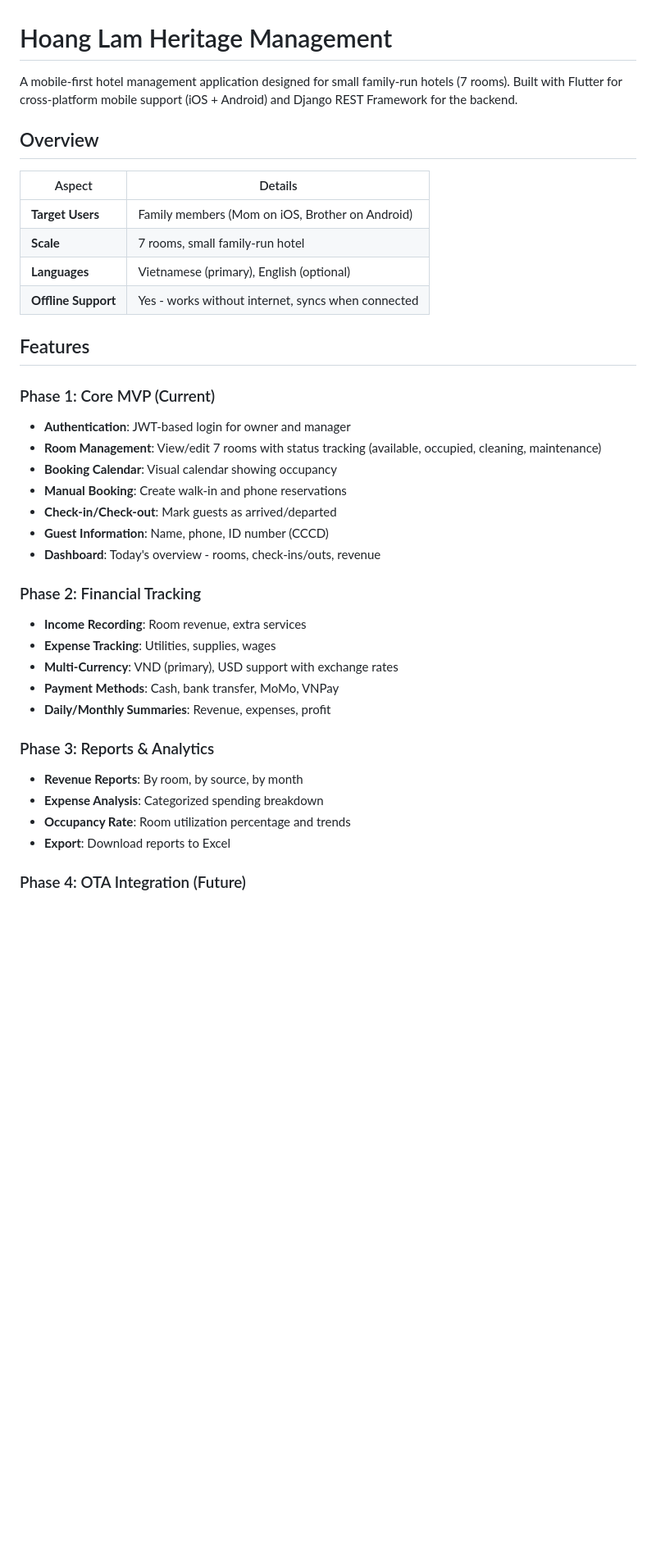
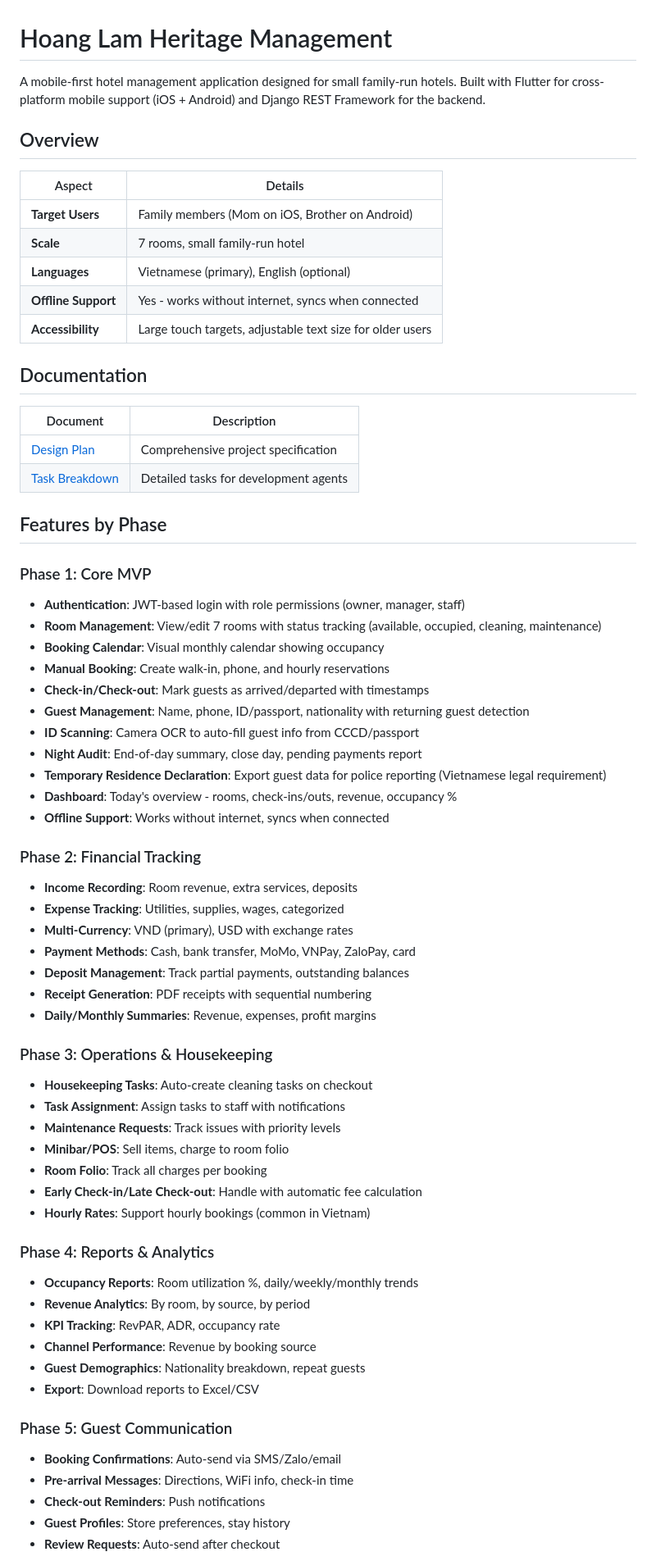
Before and after one commit to Lambert-Nguyen/hoang-lam-heritage-management, a Markdown page: README.md, the part around one of its changes. Shown at 82% size. GitHub-like rendering; blank space fills up the shorter version.

```diff
--- a/README.md
+++ b/README.md
@@ -1,41 +1,75 @@
 # Hoang Lam Heritage Management
 
-A mobile-first hotel management application designed for small family-run hotels (7 rooms). Built with Flutter for cross-platform mobile support (iOS + Android) and Django REST Framework for the backend.
+A mobile-first hotel management application designed for small family-run hotels. Built with Flutter for cross-platform mobile support (iOS + Android) and Django REST Framework for the backend.
+
 
 ## Overview
 
 | Aspect | Details |
-|--------|---------|
+| ------ | ------- |
 | **Target Users** | Family members (Mom on iOS, Brother on Android) |
 | **Scale** | 7 rooms, small family-run hotel |
 | **Languages** | Vietnamese (primary), English (optional) |
 | **Offline Support** | Yes - works without internet, syncs when connected |
+| **Accessibility** | Large touch targets, adjustable text size for older users |
 
-## Features
+## Documentation
 
-### Phase 1: Core MVP (Current)
+| Document | Description |
+| -------- | ----------- |
+| [Design Plan](docs/HOANG_LAM_HERITAGE_MANAGEMENT_APP_DESIGN_PLAN.md) | Comprehensive project specification |
+| [Task Breakdown](docs/TASKS.md) | Detailed tasks for development agents |
 
-- **Authentication**: JWT-based login for owner and manager
+## Features by Phase
+
+### Phase 1: Core MVP
+
+- **Authentication**: JWT-based login with role permissions (owner, manager, staff)
 - **Room Management**: View/edit 7 rooms with status tracking (available, occupied, cleaning, maintenance)
-- **Booking Calendar**: Visual calendar showing occupancy
-- **Manual Booking**: Create walk-in and phone reservations
-- **Check-in/Check-out**: Mark guests as arrived/departed
-- **Guest Information**: Name, phone, ID number (CCCD)
-- **Dashboard**: Today's overview - rooms, check-ins/outs, revenue
+- **Booking Calendar**: Visual monthly calendar showing occupancy
+- **Manual Booking**: Create walk-in, phone, and hourly reservations
+- **Check-in/Check-out**: Mark guests as arrived/departed with timestamps
+- **Guest Management**: Name, phone, ID/passport, nationality with returning guest detection
+- **ID Scanning**: Camera OCR to auto-fill guest info from CCCD/passport
+- **Night Audit**: End-of-day summary, close day, pending payments report
+- **Temporary Residence Declaration**: Export guest data for police reporting (Vietnamese legal requirement)
+- **Dashboard**: Today's overview - rooms, check-ins/outs, revenue, occupancy %
+- **Offline Support**: Works without internet, syncs when connected
 
 ### Phase 2: Financial Tracking
 
-- **Income Recording**: Room revenue, extra services
-- **Expense Tracking**: Utilities, supplies, wages
-- **Multi-Currency**: VND (primary), USD support with exchange rates
-- **Payment Methods**: Cash, bank transfer, MoMo, VNPay
-- **Daily/Monthly Summaries**: Revenue, expenses, profit
+- **Income Recording**: Room revenue, extra services, deposits
+- **Expense Tracking**: Utilities, supplies, wages, categorized
+- **Multi-Currency**: VND (primary), USD with exchange rates
+- **Payment Methods**: Cash, bank transfer, MoMo, VNPay, ZaloPay, card
+- **Deposit Management**: Track partial payments, outstanding balances
+- **Receipt Generation**: PDF receipts with sequential numbering
+- **Daily/Monthly Summaries**: Revenue, expenses, profit margins
 
-### Phase 3: Reports & Analytics
+### Phase 3: Operations & Housekeeping
 
-- **Revenue Reports**: By room, by source, by month
-- **Expense Analysis**: Categorized spending breakdown
-- **Occupancy Rate**: Room utilization percentage and trends
-- **Export**: Download reports to Excel
+- **Housekeeping Tasks**: Auto-create cleaning tasks on checkout
+- **Task Assignment**: Assign tasks to staff with notifications
+- **Maintenance Requests**: Track issues with priority levels
+- **Minibar/POS**: Sell items, charge to room folio
+- **Room Folio**: Track all charges per booking
+- **Early Check-in/Late Check-out**: Handle with automatic fee calculation
+- **Hourly Rates**: Support hourly bookings (common in Vietnam)
 
-### Phase 4: OTA Integration (Future)
+### Phase 4: Reports & Analytics
+
+- **Occupancy Reports**: Room utilization %, daily/weekly/monthly trends
+- **Revenue Analytics**: By room, by source, by period
+- **KPI Tracking**: RevPAR, ADR, occupancy rate
+- **Channel Performance**: Revenue by booking source
+- **Guest Demographics**: Nationality breakdown, repeat guests
+- **Export**: Download reports to Excel/CSV
+
+### Phase 5: Guest Communication
+
+- **Booking Confirmations**: Auto-send via SMS/Zalo/email
+- **Pre-arrival Messages**: Directions, WiFi info, check-in time
+- **Check-out Reminders**: Push notifications
+- **Guest Profiles**: Store preferences, stay history
+- **Review Requests**: Auto-send after checkout
+
```
Also changed, not shown: other parts of README.md (+117 -246 lines), docs/TASKS.md (+104 -31 lines).
